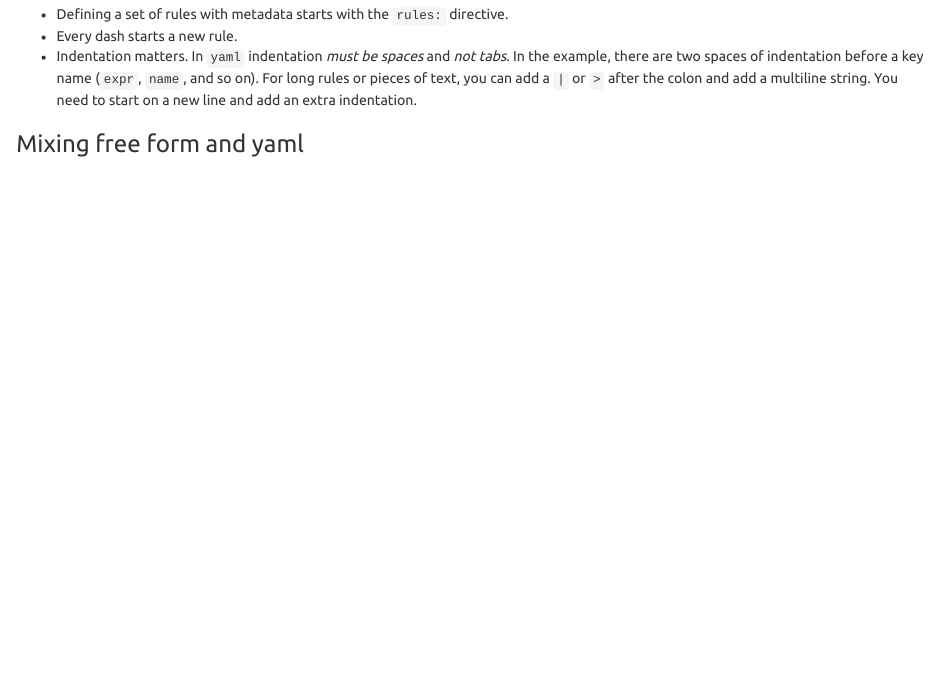
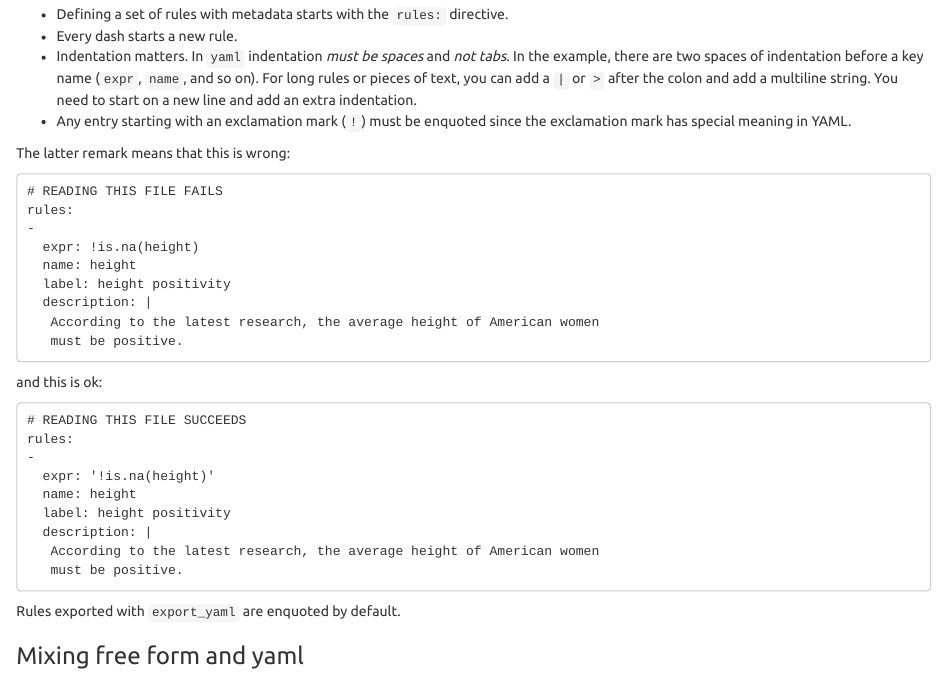
Before and after one commit to data-cleaning/validate, an R Markdown document (pkg/vignettes/rule-files.Rmd): the page in a window 1100 px wide, from 1280 px down. Rendered offline with R 4.5, knitr and Pandoc, with nearby package versions.

Commit message:
Documented YAML exclamation mark parsing. See #54

````diff
--- a/pkg/vignettes/rule-files.Rmd
+++ b/pkg/vignettes/rule-files.Rmd
@@ -70,6 +70,41 @@ There are a few things to note here:
 there are two spaces of indentation before a key name (`expr`, `name`, and so on). For long rules
 or pieces of text, you can add a `|` or `>` after the colon and add a multiline string. You need
 to start on a new line and add an extra indentation.
+- Any entry starting with an exclamation mark (```!```) must be enquoted since the exclamation
+mark has special meaning in YAML.
+
+The latter remark means that this is wrong:
+```
+# READING THIS FILE FAILS
+rules:
+-
+  expr: !is.na(height)
+  name: height
+  label: height positivity
+  description: |
+   According to the latest research, the average height of American women
+   must be positive.
+```
+
+and this is ok:
+```
+# READING THIS FILE SUCCEEDS
+rules:
+-
+  expr: '!is.na(height)'
+  name: height
+  label: height positivity
+  description: |
+   According to the latest research, the average height of American women
+   must be positive.
+```
+
+Rules exported with ```export_yaml``` are enquoted by default.
+
+
+
+
+
 
 ### Mixing free form and yaml
 This is possible. Just separate free-form sections from structured sections with
````
